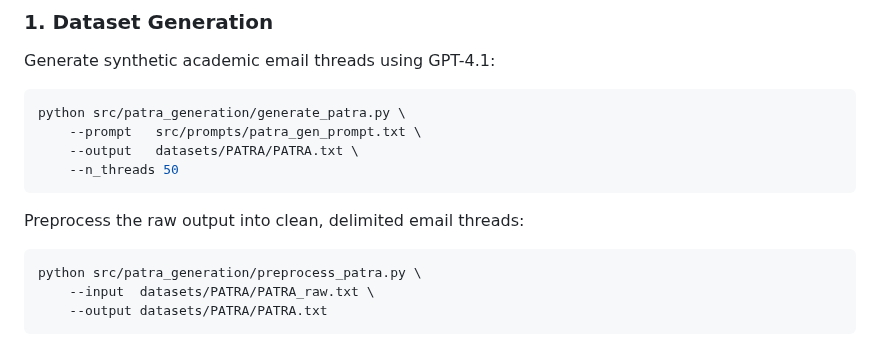
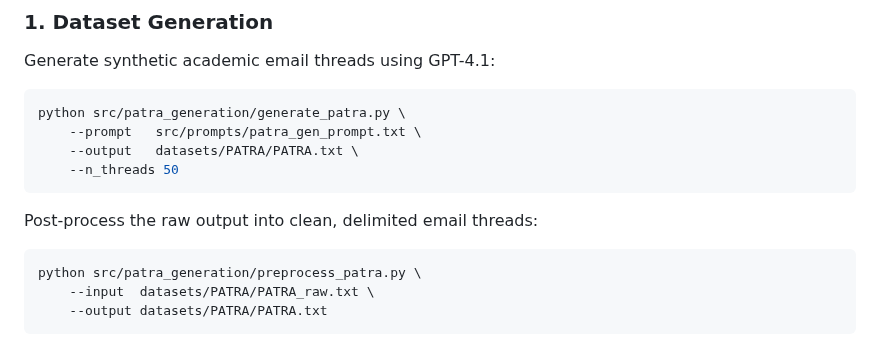
Before and after one commit to prantikaC/PERK, a Markdown page: README.md, the part around the change. GitHub-like rendering.

````diff
--- a/README.md
+++ b/README.md
@@ -161,7 +161,7 @@ python src/patra_generation/generate_patra.py \
     --n_threads 50
 ```
 
-Preprocess the raw output into clean, delimited email threads:
+Post-process the raw output into clean, delimited email threads:
 
 ```bash
 python src/patra_generation/preprocess_patra.py \
````
